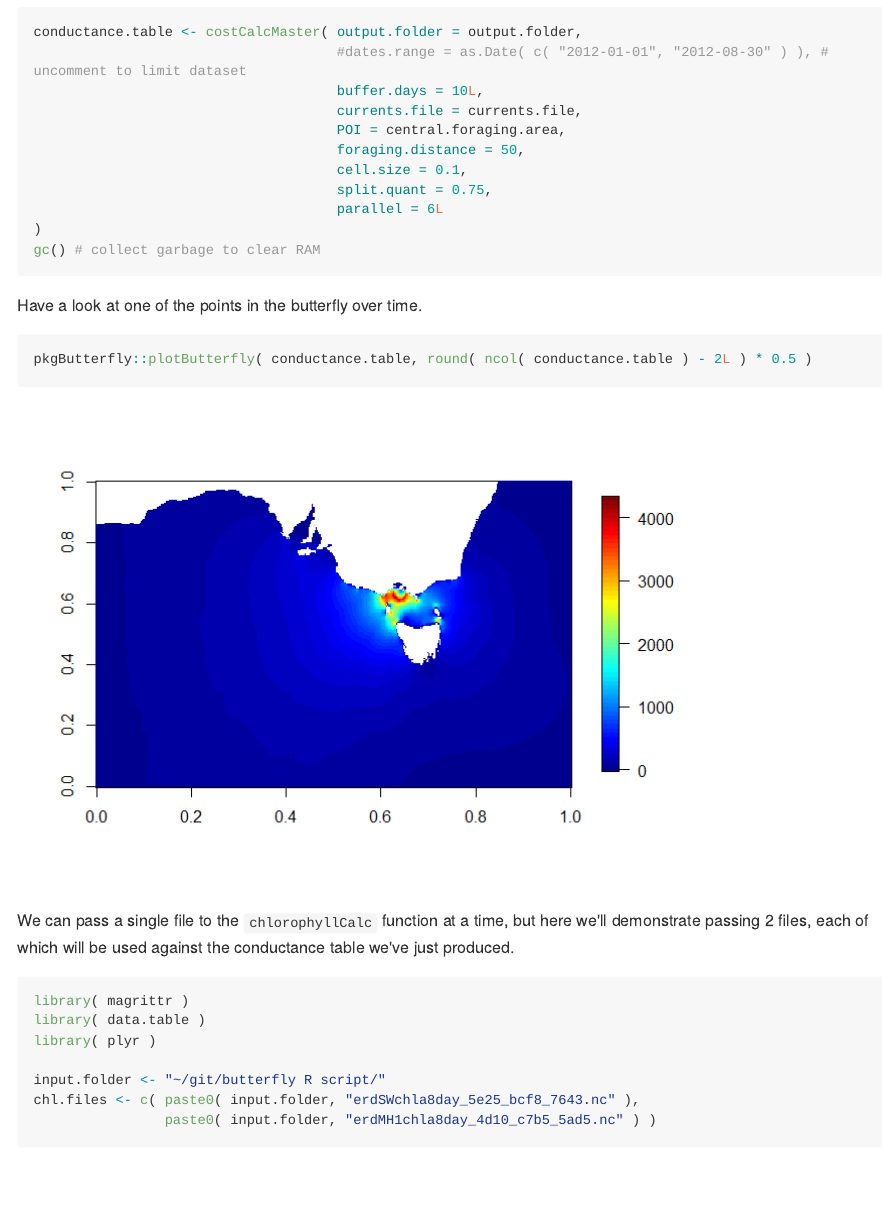
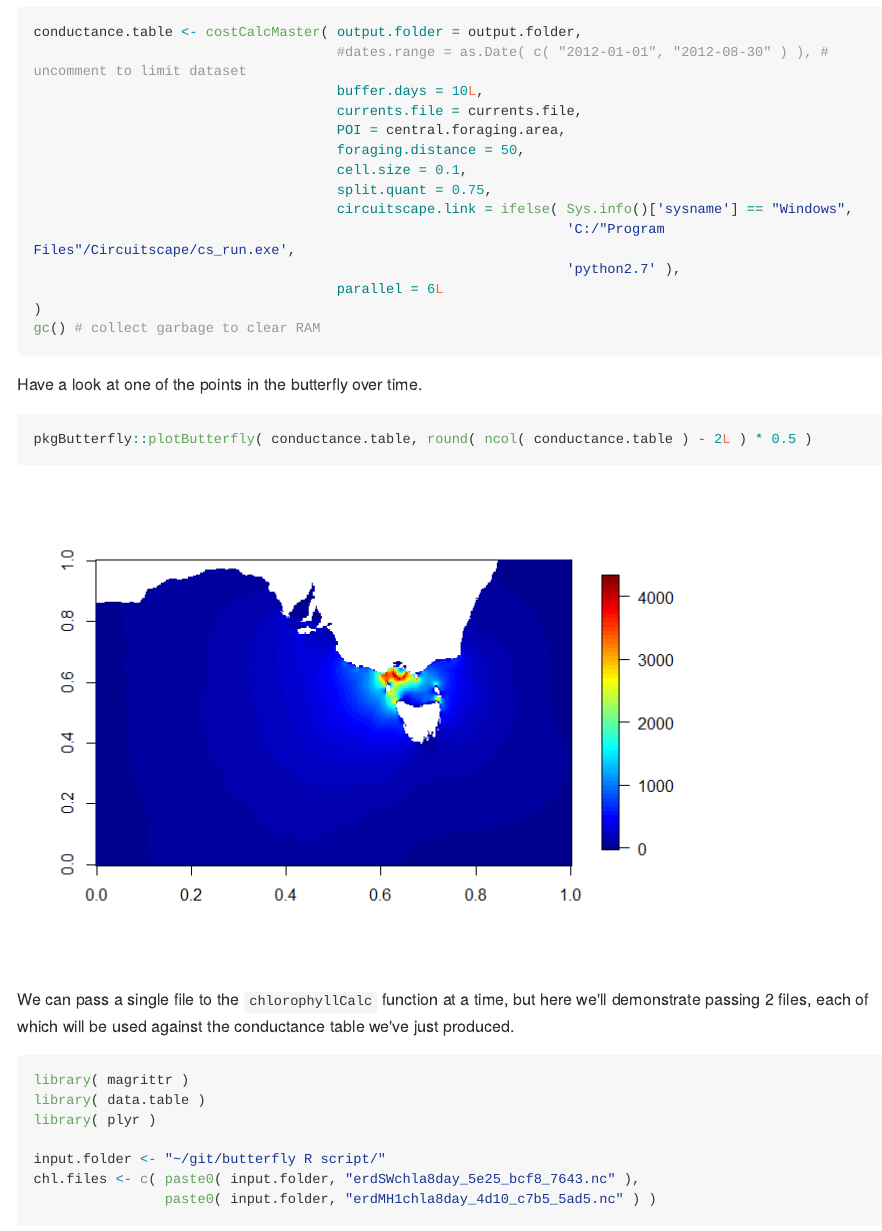
Before and after one commit to rossholmberg/pkgButterfly, an R Markdown document (README.Rmd): the page in a window 1100 px wide, from 970 px down. The pictures show the output file README.md that the author committed with the source, drawn offline in the style of GitHub; long lines of code are wrapped.

Commit message:
specifying `circuitscape.link` parameter in readme

```diff
--- a/README.Rmd
+++ b/README.Rmd
@@ -63,6 +63,9 @@ conductance.table <- costCalcMaster( output.folder = output.folder,
                                      foraging.distance = 50,
                                      cell.size = 0.1,
                                      split.quant = 0.75,
+                                     circuitscape.link = ifelse( Sys.info()['sysname'] == "Windows",
+                                                                 'C:/"Program Files"/Circuitscape/cs_run.exe',
+                                                                 'python2.7' ),
                                      parallel = 6L
 )
 gc() # collect garbage to clear RAM
```
Also changed, not shown: README.md.
